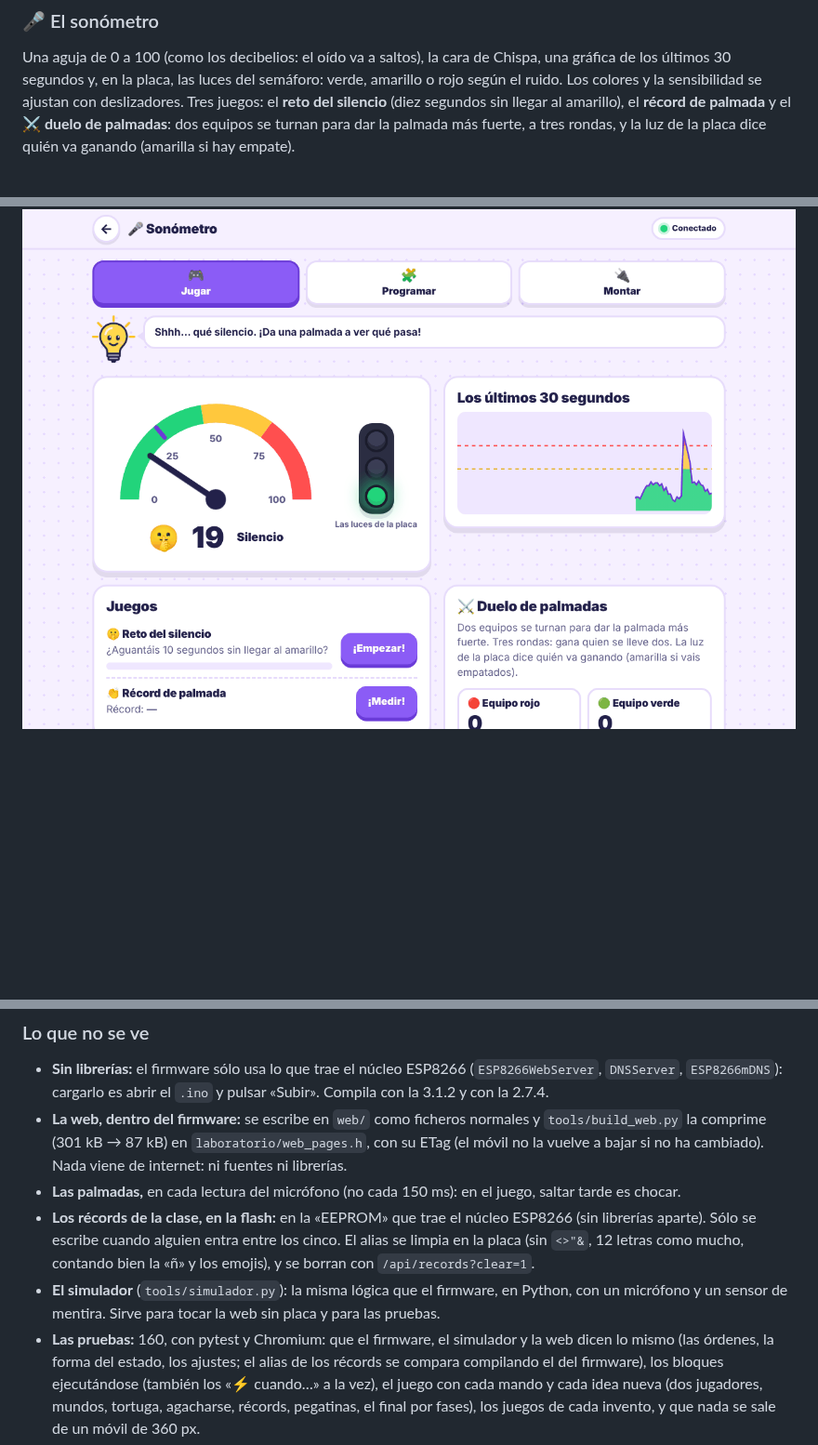
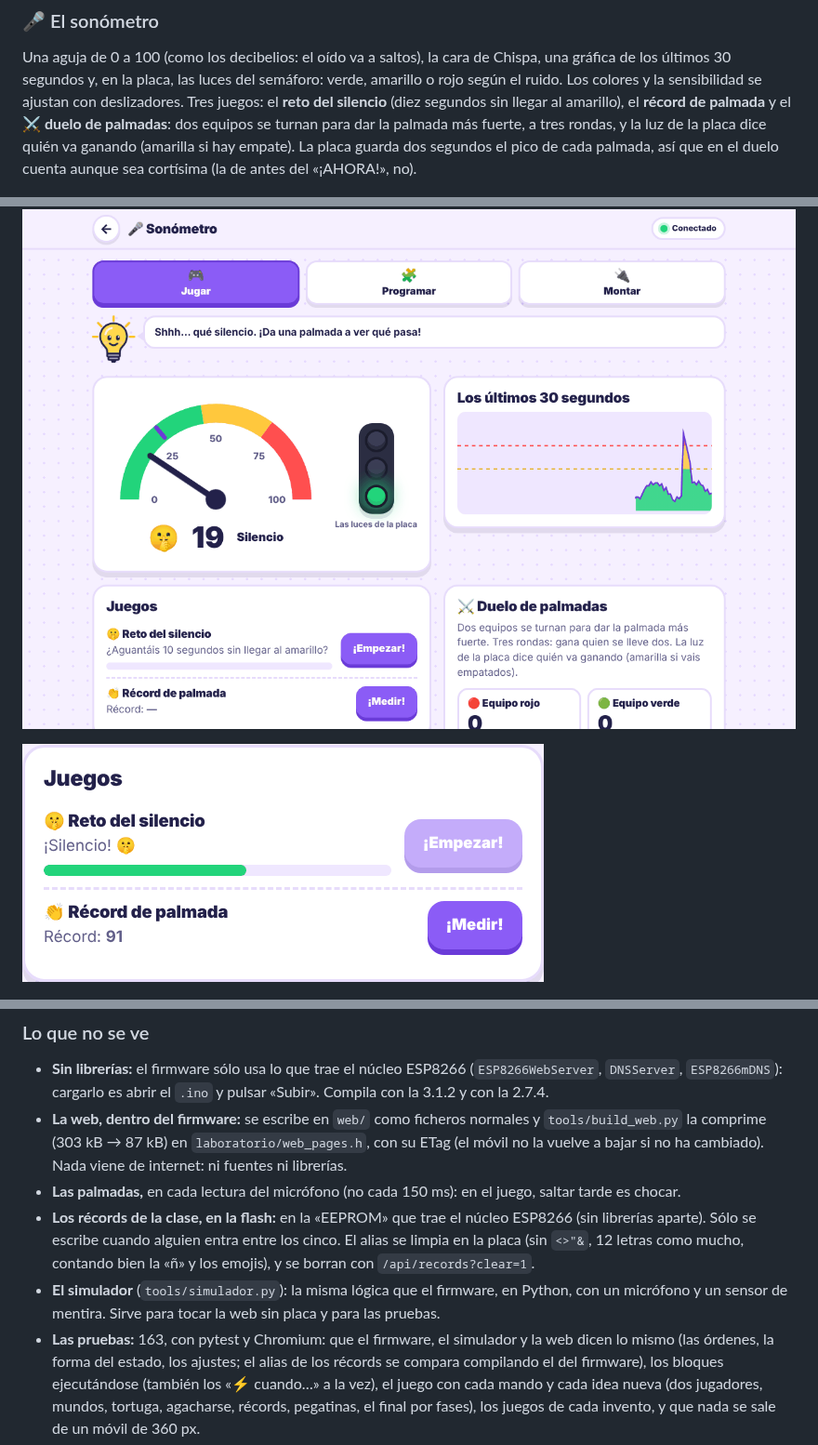
Before and after one commit to Leci37/Simple-WebServer-html-js-for-Arduino-ESP8266WiFi-browser-control, a Markdown page: README.md, 3 parts joined by grey strips. Shown at 93% size. Rendered like a GitHub page; pictures changed too: docs/img/sonometro-juegos.png (added); blank space fills up the shorter version.

```diff
--- a/README.md
+++ b/README.md
@@ -86,9 +98,12 @@ sensibilidad se ajustan con deslizadores. Tres juegos: el **reto del
 silencio** (diez segundos sin llegar al amarillo), el **récord de palmada** y
 el **⚔️ duelo de palmadas**: dos equipos se turnan para dar la palmada más
 fuerte, a tres rondas, y la luz de la placa dice quién va ganando (amarilla
-si hay empate).
+si hay empate). La placa guarda dos segundos el pico de cada palmada, así que
+en el duelo cuenta aunque sea cortísima (la de antes del «¡AHORA!», no).
 
 ![El sonómetro: la aguja, la gráfica con una palmada y las luces de la placa](docs/img/sonometro.png)
+
+![Los juegos del sonómetro: el reto del silencio, a los seis segundos, y el récord de palmada](docs/img/sonometro-juegos.png)
 
 ![El duelo de palmadas: el rojo ha hecho 88 y le toca al verde](docs/img/duelo.png)
 
@@ -197,7 +218,7 @@ programa; el esquema se desliza de lado; el juego pide girar el móvil.
   (`ESP8266WebServer`, `DNSServer`, `ESP8266mDNS`): cargarlo es abrir el
   `.ino` y pulsar «Subir». Compila con la 3.1.2 y con la 2.7.4.
 - **La web, dentro del firmware:** se escribe en `web/` como ficheros normales
-  y `tools/build_web.py` la comprime (301 kB → 87 kB) en
+  y `tools/build_web.py` la comprime (303 kB → 87 kB) en
   `laboratorio/web_pages.h`, con su ETag (el móvil no la vuelve a bajar si no
   ha cambiado). Nada viene de internet: ni fuentes ni librerías.
 - **Las palmadas,** en cada lectura del micrófono (no cada 150 ms): en el
@@ -210,7 +231,7 @@ programa; el esquema se desliza de lado; el juego pide girar el móvil.
 - **El simulador** (`tools/simulador.py`): la misma lógica que el firmware, en
   Python, con un micrófono y un sensor de mentira. Sirve para tocar la web sin
   placa y para las pruebas.
-- **Las pruebas:** 160, con pytest y Chromium: que el firmware, el simulador y
+- **Las pruebas:** 163, con pytest y Chromium: que el firmware, el simulador y
   la web dicen lo mismo (las órdenes, la forma del estado, los ajustes; el
   alias de los récords se compara compilando el del firmware), los bloques
   ejecutándose (también los «⚡ cuando…» a la vez), el juego con cada mando y
```
Also changed, not shown: other parts of README.md (+23 -5 lines), docs/img/juego-duo-fin.png (added), docs/img/juego-victoria.png (added), 1 other file.
